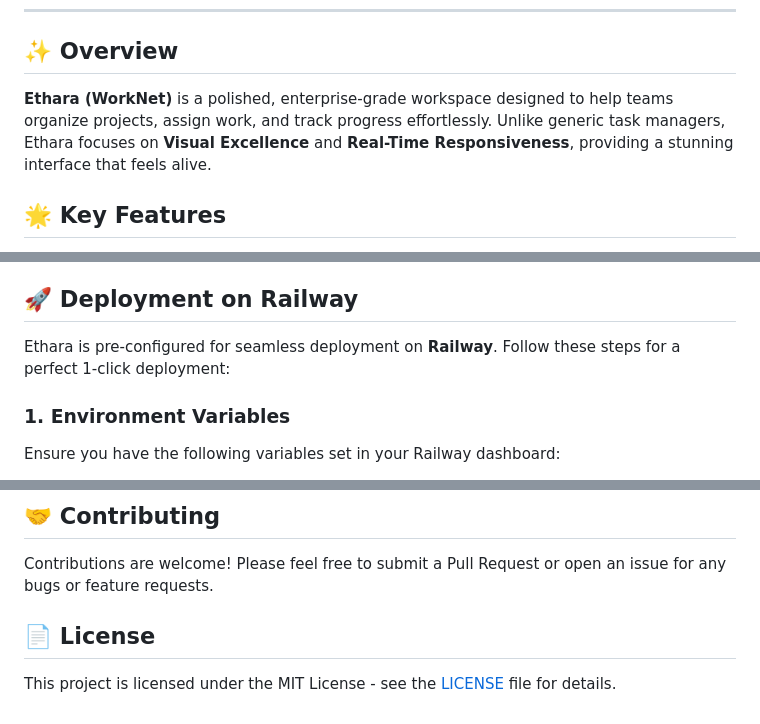
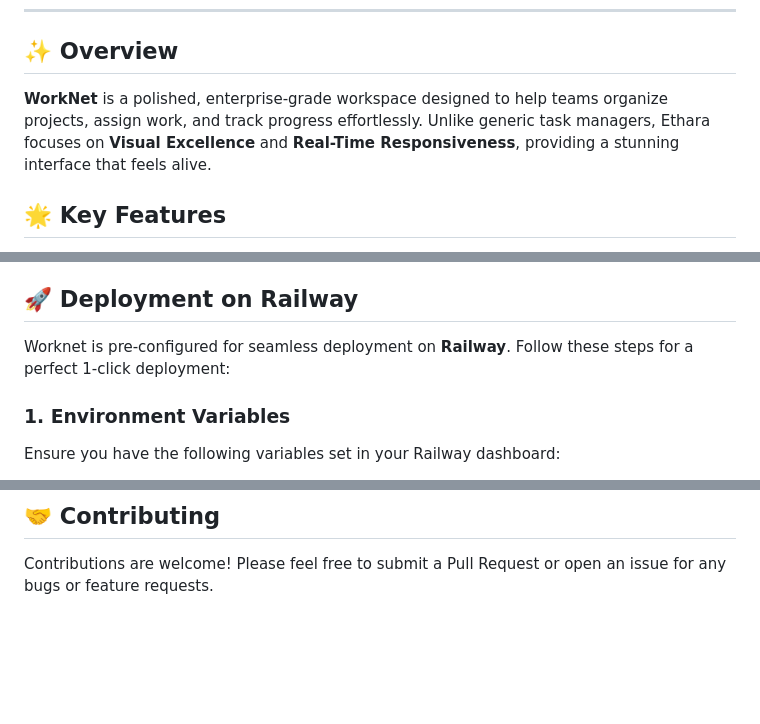
Before and after one commit to saksham998-png/Worknet, a Markdown page: README.md, 3 parts joined by grey strips. GitHub-like rendering; blank space fills up the shorter version.

```diff
--- a/README.md
+++ b/README.md
@@ -10,7 +10,7 @@
 
 ## ✨ Overview
 
-**Ethara (WorkNet)** is a polished, enterprise-grade workspace designed to help teams organize projects, assign work, and track progress effortlessly. Unlike generic task managers, Ethara focuses on **Visual Excellence** and **Real-Time Responsiveness**, providing a stunning interface that feels alive.
+**WorkNet** is a polished, enterprise-grade workspace designed to help teams organize projects, assign work, and track progress effortlessly. Unlike generic task managers, Ethara focuses on **Visual Excellence** and **Real-Time Responsiveness**, providing a stunning interface that feels alive.
 
 ## 🌟 Key Features
 
@@ -34,7 +34,7 @@
 
 ## 🚀 Deployment on Railway
 
-Ethara is pre-configured for seamless deployment on **Railway**. Follow these steps for a perfect 1-click deployment:
+Worknet is pre-configured for seamless deployment on **Railway**. Follow these steps for a perfect 1-click deployment:
 
 ### 1. Environment Variables
 Ensure you have the following variables set in your Railway dashboard:
@@ -91,7 +91,3 @@ This project is optimized for **Python 3.13**. It uses the `gevent` engine and `
 ## 🤝 Contributing
 
 Contributions are welcome! Please feel free to submit a Pull Request or open an issue for any bugs or feature requests.
-
-## 📄 License
-
-This project is licensed under the MIT License - see the [LICENSE](LICENSE) file for details.
```
